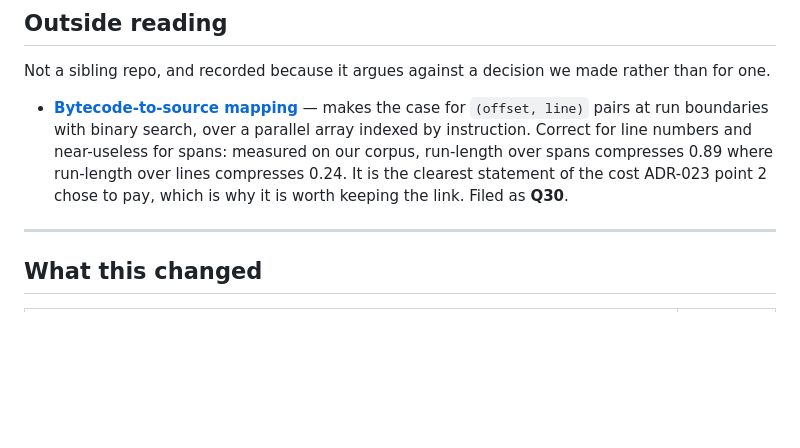
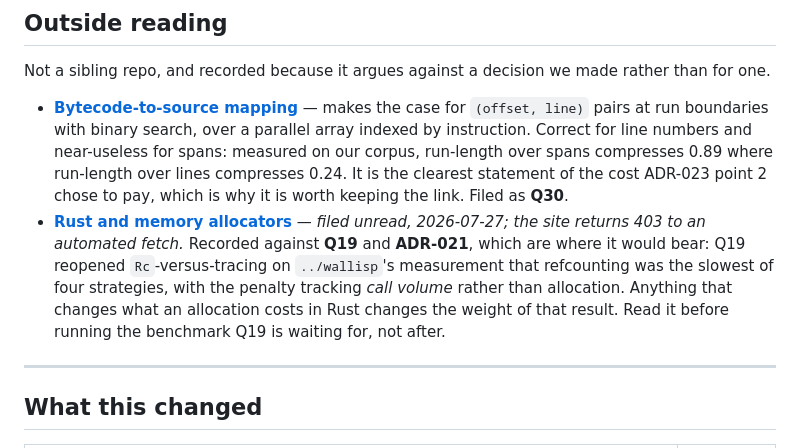
Before and after one commit to mparrett/apolisp, a Markdown page: docs/PRIOR-ART.md, the part around the change. Rendered like a GitHub page; blank space fills up the shorter version.

```diff
--- a/docs/PRIOR-ART.md
+++ b/docs/PRIOR-ART.md
@@ -231,6 +231,14 @@ rather than for one.
   spans compresses 0.89 where run-length over lines compresses 0.24. It is the
   clearest statement of the cost ADR-023 point 2 chose to pay, which is why it
   is worth keeping the link. Filed as **Q30**.
+- **[Rust and memory allocators](https://pranitha.dev/posts/rust-and-memory-allocators/)**
+  — *filed unread, 2026-07-27; the site returns 403 to an automated fetch.*
+  Recorded against **Q19** and **ADR-021**, which are where it would bear:
+  Q19 reopened `Rc`-versus-tracing on `../wallisp`'s measurement that
+  refcounting was the slowest of four strategies, with the penalty tracking
+  *call volume* rather than allocation. Anything that changes what an
+  allocation costs in Rust changes the weight of that result. Read it before
+  running the benchmark Q19 is waiting for, not after.
 
 ---
 
```
Also changed, not shown: docs/BUILD.md (+1 -1 lines), docs/QUESTIONS.md (+6 -0 lines).
